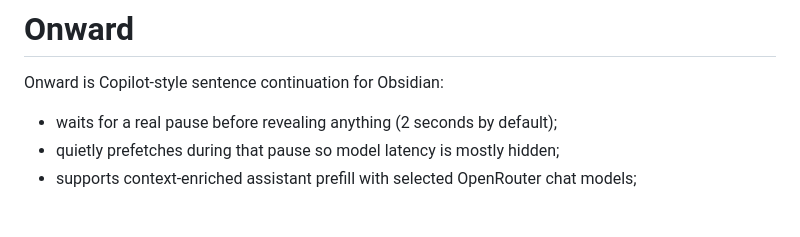
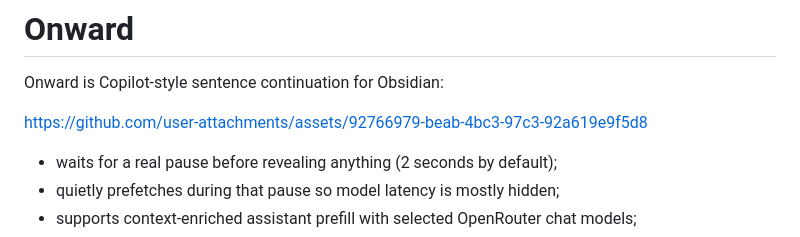
Before and after one commit to louislva/obsidian-onward, a Markdown page: README.md, the part around the change. Rendered like a GitHub page; blank space fills up the shorter version.

```diff
--- a/README.md
+++ b/README.md
@@ -1,6 +1,8 @@
 # Onward
 
 Onward is Copilot-style sentence continuation for Obsidian:
+
+https://github.com/user-attachments/assets/92766979-beab-4bc3-97c3-92a619e9f5d8
 
 - waits for a real pause before revealing anything (2 seconds by default);
 - quietly prefetches during that pause so model latency is mostly hidden;
```
